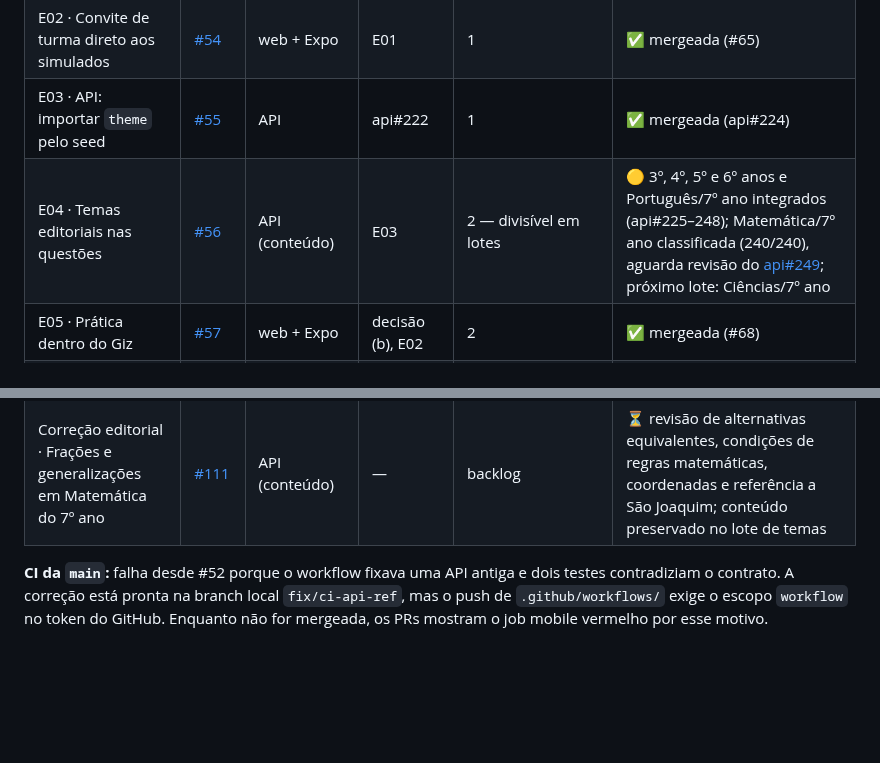
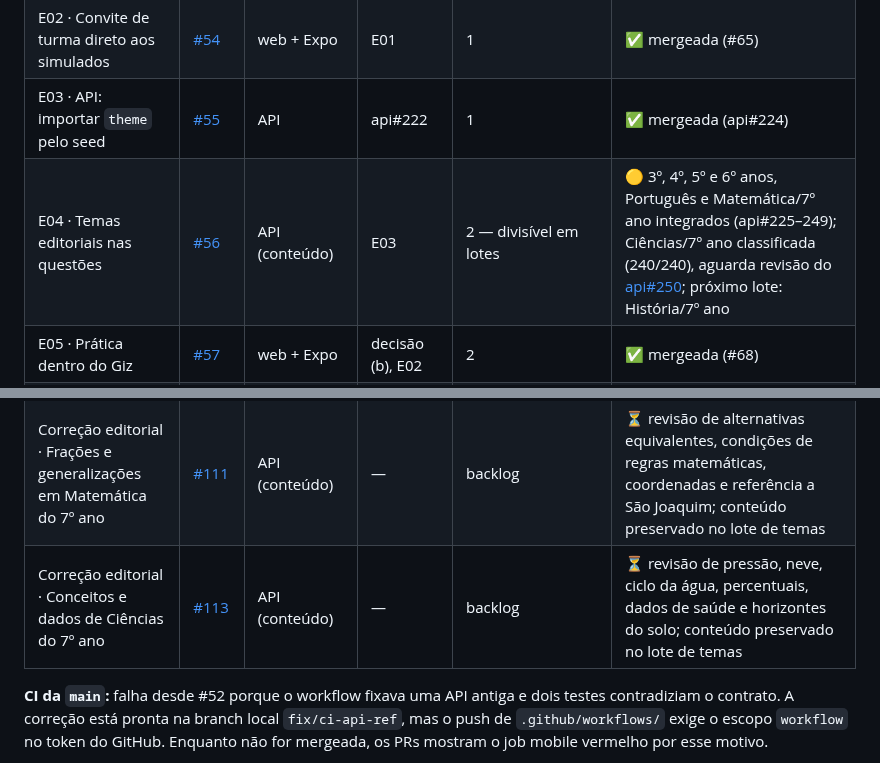
Before and after one commit to guilhermeborba/simulados-bernardo, a Markdown page: docs/giz/ETAPAS.md, 2 parts joined by grey strips. GitHub-like rendering; blank space fills up the shorter version.

Commit message:
docs(giz): registra Ciências do 7º ano e próximo lote
Co-Authored-By: GPT-6 <noreply@openai.com>

```diff
--- a/docs/giz/ETAPAS.md
+++ b/docs/giz/ETAPAS.md
@@ -18,7 +18,7 @@ Situação registrada em 22/10/2026. A situação ao vivo está sempre nas issue
 | E01 · Trilhas por público no catálogo | [#53](https://github.com/guilhermeborba/simulados-bernardo/issues/53) | web + Expo | decisão | 1 | ✅ mergeada e publicada (#64) |
 | E02 · Convite de turma direto aos simulados | [#54](https://github.com/guilhermeborba/simulados-bernardo/issues/54) | web + Expo | E01 | 1 | ✅ mergeada (#65) |
 | E03 · API: importar `theme` pelo seed | [#55](https://github.com/guilhermeborba/simulados-bernardo/issues/55) | API | api#222 | 1 | ✅ mergeada (api#224) |
-| E04 · Temas editoriais nas questões | [#56](https://github.com/guilhermeborba/simulados-bernardo/issues/56) | API (conteúdo) | E03 | 2 — divisível em lotes | 🟡 3º, 4º, 5º e 6º anos e Português/7º ano integrados (api#225–248); Matemática/7º ano classificada (240/240), aguarda revisão do [api#249](https://github.com/guilhermeborba/simulados-bernardo-api/pull/249); próximo lote: Ciências/7º ano |
+| E04 · Temas editoriais nas questões | [#56](https://github.com/guilhermeborba/simulados-bernardo/issues/56) | API (conteúdo) | E03 | 2 — divisível em lotes | 🟡 3º, 4º, 5º e 6º anos, Português e Matemática/7º ano integrados (api#225–249); Ciências/7º ano classificada (240/240), aguarda revisão do [api#250](https://github.com/guilhermeborba/simulados-bernardo-api/pull/250); próximo lote: História/7º ano |
 | E05 · Prática dentro do Giz | [#57](https://github.com/guilhermeborba/simulados-bernardo/issues/57) | web + Expo | decisão (b), E02 | 2 | ✅ mergeada (#68) |
 | E06 · Validar app Giz no Android | [#58](https://github.com/guilhermeborba/simulados-bernardo/issues/58) | Expo | — | 2 | ⏳ livre (ideal após E05) |
 | E07 · Aceite web e acessibilidade | [#59](https://github.com/guilhermeborba/simulados-bernardo/issues/59) | web | — | 2 | 🟡 PR #69 mergeado; verificações automatizadas aprovadas e roteiro assistivo humano pendente |
@@ -49,6 +49,7 @@ Situação registrada em 22/10/2026. A situação ao vivo está sempre nas issue
 | Correção editorial · Their, cores e calendário em Inglês do 6º ano | [#107](https://github.com/guilhermeborba/simulados-bernardo/issues/107) | API (conteúdo) | — | backlog | ⏳ revisão do uso singular de their, contraste branco/preto e convenção do primeiro dia da semana; conteúdo preservado no lote de temas |
 | Correção editorial · Pronomes, coerência e concordância em Português do 7º ano | [#109](https://github.com/guilhermeborba/simulados-bernardo/issues/109) | API (conteúdo) | — | backlog | ⏳ revisão da análise de dela, da frase do jogo sob chuva e de exemplos de concordância; conteúdo preservado no lote de temas |
 | Correção editorial · Frações e generalizações em Matemática do 7º ano | [#111](https://github.com/guilhermeborba/simulados-bernardo/issues/111) | API (conteúdo) | — | backlog | ⏳ revisão de alternativas equivalentes, condições de regras matemáticas, coordenadas e referência a São Joaquim; conteúdo preservado no lote de temas |
+| Correção editorial · Conceitos e dados de Ciências do 7º ano | [#113](https://github.com/guilhermeborba/simulados-bernardo/issues/113) | API (conteúdo) | — | backlog | ⏳ revisão de pressão, neve, ciclo da água, percentuais, dados de saúde e horizontes do solo; conteúdo preservado no lote de temas |
 
 **CI da `main`:** falha desde #52 porque o workflow fixava uma API antiga e dois testes contradiziam o contrato. A correção está pronta na branch local `fix/ci-api-ref`, mas o push de `.github/workflows/` exige o escopo `workflow` no token do GitHub. Enquanto não for mergeada, os PRs mostram o job mobile vermelho por esse motivo.
 
```
